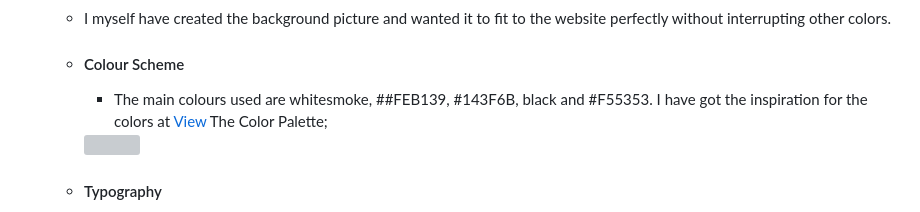
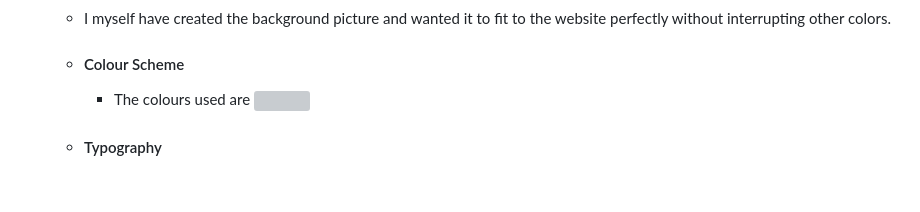
Before and after one commit to Skallad/Blossom, a Markdown page: README.md, the part around the change. Rendered like a GitHub page; blank space fills up the shorter version; grey boxes are pictures that could not be loaded.

Commit message:
finish html and styles, start on README

```diff
--- a/README.md
+++ b/README.md
@@ -30,9 +30,8 @@ I have created this website
     -  ### Design
       - I myself have created the background picture and wanted it to fit to the website perfectly without interrupting other colors.
     -   #### Colour Scheme
-        -   The main colours used are whitesmoke, ##FEB139, #143F6B, black and #F55353. I have got the inspiration for the colors at [View](https://colorhunt.co/)
-        The Color Palette;
-        <img src="assets/images/pallete.png">
+        -   The colours used are <img src="https://coolors.co/f4f8fa-eaf2f3-aec1ca-83a0b4-576772">
+
     -   #### Typography
         -   The Amaranth font is the main font used throughout the whole website with Sans Serif as the fallback font in case for any reason the font isn't being imported into the site correctly. Amaranth is a simple font which is both attractive and appropriate.
     -   #### Videos
```
Also changed, not shown: assets/images/Blossompallette.png (added), 2 other files.
